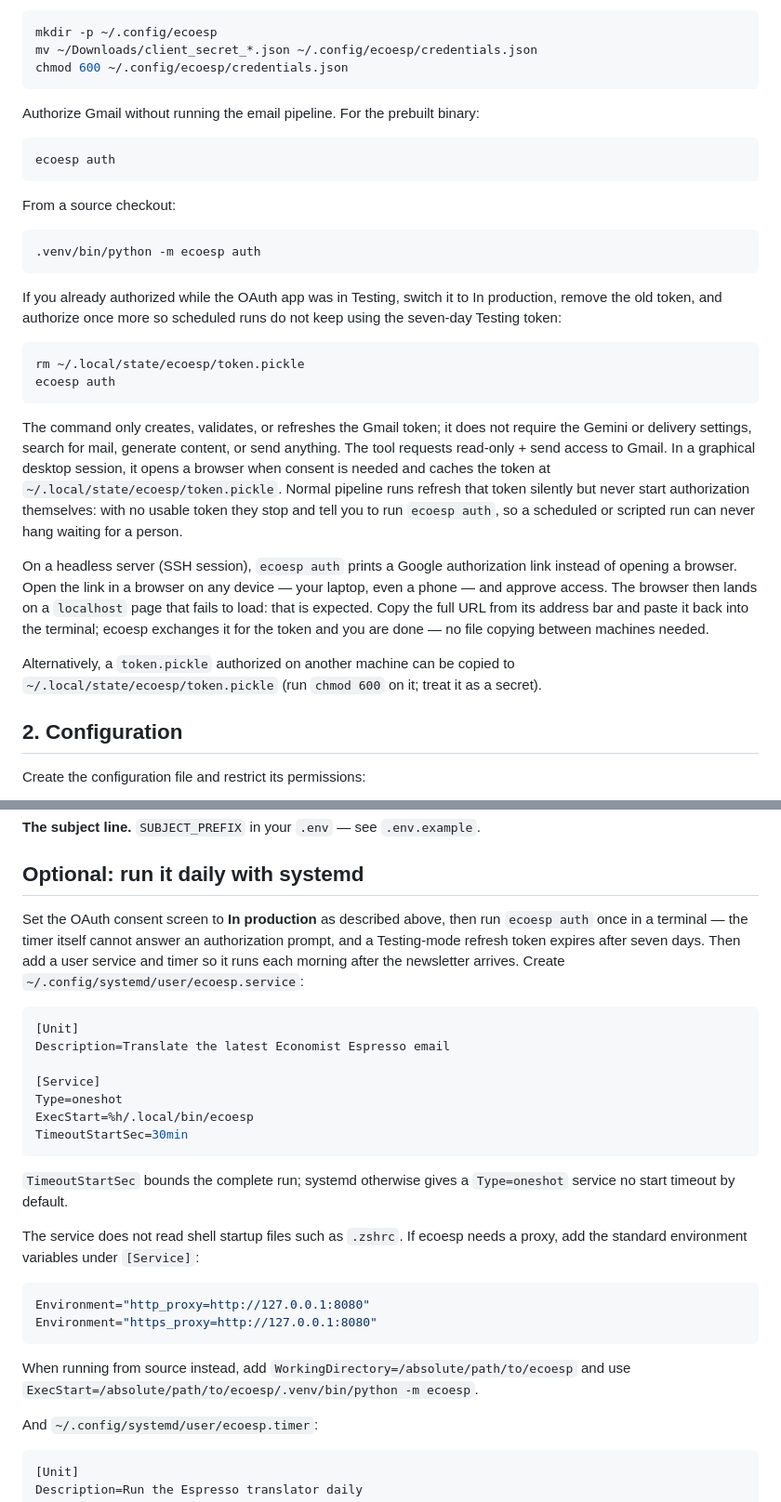
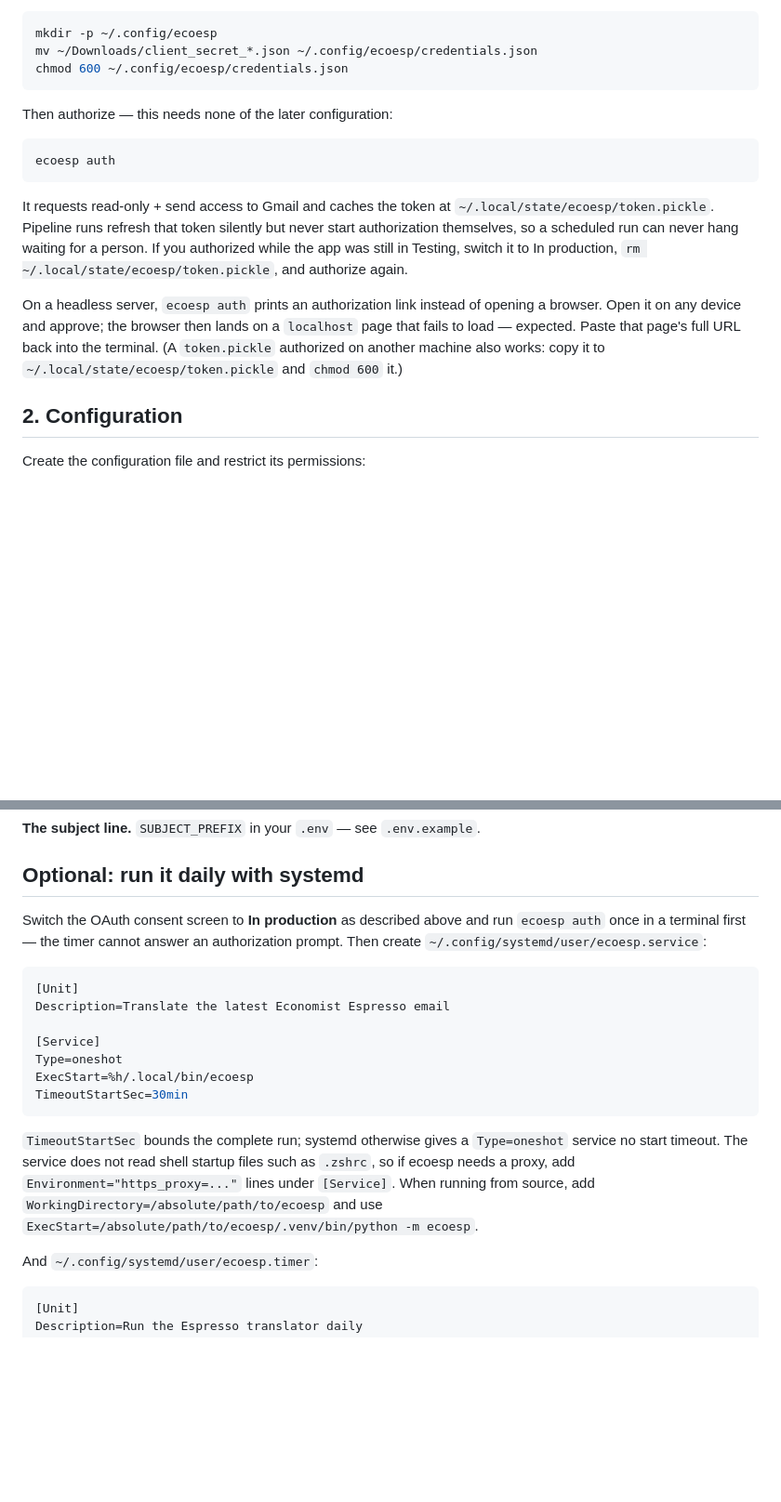
Before and after one commit to ycheoo/ecoesp, a Markdown page: README.md, 2 parts joined by grey strips. Shown: that part at 93% size. Rendered like a GitHub page; blank space fills up the shorter version.

````diff
--- a/README.md
+++ b/README.md
@@ -64,46 +62,15 @@ mv ~/Downloads/client_secret_*.json ~/.config/ecoesp/credentials.json
 chmod 600 ~/.config/ecoesp/credentials.json
 ```
 
-Authorize Gmail without running the email pipeline. For the prebuilt binary:
+Then authorize — this needs none of the later configuration:
 
 ```bash
 ecoesp auth
 ```
 
-From a source checkout:
+It requests read-only + send access to Gmail and caches the token at `~/.local/state/ecoesp/token.pickle`. Pipeline runs refresh that token silently but never start authorization themselves, so a scheduled run can never hang waiting for a person. If you authorized while the app was still in Testing, switch it to In production, `rm ~/.local/state/ecoesp/token.pickle`, and authorize again.
 
-```bash
-.venv/bin/python -m ecoesp auth
-```
-
-If you already authorized while the OAuth app was in Testing, switch it to In
-production, remove the old token, and authorize once more so scheduled runs do
-not keep using the seven-day Testing token:
-
-```bash
-rm ~/.local/state/ecoesp/token.pickle
-ecoesp auth
-```
-
-The command only creates, validates, or refreshes the Gmail token; it does not
-require the Gemini or delivery settings, search for mail, generate content, or
-send anything. The tool requests read-only + send access to Gmail. In a graphical
-desktop session, it opens a browser when consent is needed and caches the token at
-`~/.local/state/ecoesp/token.pickle`. Normal pipeline runs refresh that token
-silently but never start authorization themselves: with no usable token they
-stop and tell you to run `ecoesp auth`, so a scheduled or scripted run can
-never hang waiting for a person.
-
-On a headless server (SSH session), `ecoesp auth` prints a Google authorization
-link instead of opening a browser. Open the link in a browser on any device —
-your laptop, even a phone — and approve access. The browser then lands on a
-`localhost` page that fails to load: that is expected. Copy the full URL from
-its address bar and paste it back into the terminal; ecoesp exchanges it for the
-token and you are done — no file copying between machines needed.
-
-Alternatively, a `token.pickle` authorized on another machine can be copied to
-`~/.local/state/ecoesp/token.pickle` (run `chmod 600` on it; treat it as a
-secret).
+On a headless server, `ecoesp auth` prints an authorization link instead of opening a browser. Open it on any device and approve; the browser then lands on a `localhost` page that fails to load — expected. Paste that page's full URL back into the terminal. (A `token.pickle` authorized on another machine also works: copy it to `~/.local/state/ecoesp/token.pickle` and `chmod 600` it.)
 
 ## 2. Configuration
 
@@ -199,11 +153,7 @@ ffmpeg -i my-opening.mp3 -f s16le -ar 24000 -ac 1 ~/.local/share/ecoesp/opening.
 
 ## Optional: run it daily with systemd
 
-Set the OAuth consent screen to **In production** as described above, then run
-`ecoesp auth` once in a terminal — the timer itself cannot answer an
-authorization prompt, and a Testing-mode refresh token expires after seven
-days. Then add a user service and timer so it runs each morning after the
-newsletter arrives. Create `~/.config/systemd/user/ecoesp.service`:
+Switch the OAuth consent screen to **In production** as described above and run `ecoesp auth` once in a terminal first — the timer cannot answer an authorization prompt. Then create `~/.config/systemd/user/ecoesp.service`:
 
 ```ini
 [Unit]
@@ -215,20 +165,7 @@ ExecStart=%h/.local/bin/ecoesp
 TimeoutStartSec=30min
 ```
 
-`TimeoutStartSec` bounds the complete run; systemd otherwise gives a
-`Type=oneshot` service no start timeout by default.
-
-The service does not read shell startup files such as `.zshrc`. If ecoesp
-needs a proxy, add the standard environment variables under `[Service]`:
-
-```ini
-Environment="http_proxy=http://127.0.0.1:8080"
-Environment="https_proxy=http://127.0.0.1:8080"
-```
-
-When running from source instead, add
-`WorkingDirectory=/absolute/path/to/ecoesp` and use
-`ExecStart=/absolute/path/to/ecoesp/.venv/bin/python -m ecoesp`.
+`TimeoutStartSec` bounds the complete run; systemd otherwise gives a `Type=oneshot` service no start timeout. The service does not read shell startup files such as `.zshrc`, so if ecoesp needs a proxy, add `Environment="https_proxy=..."` lines under `[Service]`. When running from source, add `WorkingDirectory=/absolute/path/to/ecoesp` and use `ExecStart=/absolute/path/to/ecoesp/.venv/bin/python -m ecoesp`.
 
 And `~/.config/systemd/user/ecoesp.timer`:
 
````
Also changed, not shown: other parts of README.md (+24 -40 lines), media/sample-email-dark.png (added), media/sample-email.png (added), 8 other files.
